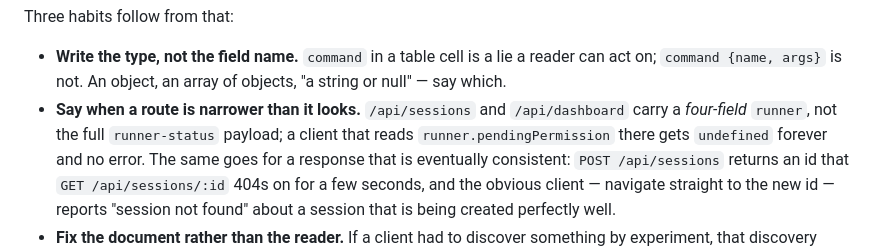
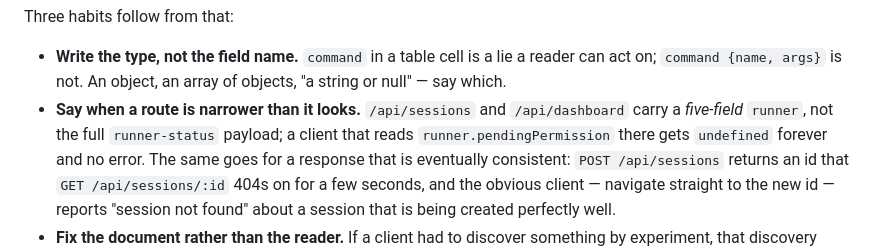
Before and after one commit to TheYearIsTwentyGX/TGXCode, a Markdown page: CLAUDE.md, the part around the change. GitHub-like rendering.

Commit message:
Say five-field runner in CLAUDE.md too
#91 added claudeVersion to the runner on a session summary; docs/api.md
was corrected earlier on this branch and CLAUDE.md's example was not.

Co-Authored-By: Claude Opus 5.5 (1M context) <noreply@anthropic.com>

```diff
--- a/CLAUDE.md
+++ b/CLAUDE.md
@@ -165,7 +165,7 @@ Three habits follow from that:
   reader can act on; `command {name, args}` is not. An object, an array of
   objects, "a string or null" — say which.
 - **Say when a route is narrower than it looks.** `/api/sessions` and
-  `/api/dashboard` carry a *four-field* `runner`, not the full `runner-status`
+  `/api/dashboard` carry a *five-field* `runner`, not the full `runner-status`
   payload; a client that reads `runner.pendingPermission` there gets `undefined`
   forever and no error. The same goes for a response that is eventually consistent:
   `POST /api/sessions` returns an id that `GET /api/sessions/:id` 404s on for a
```
